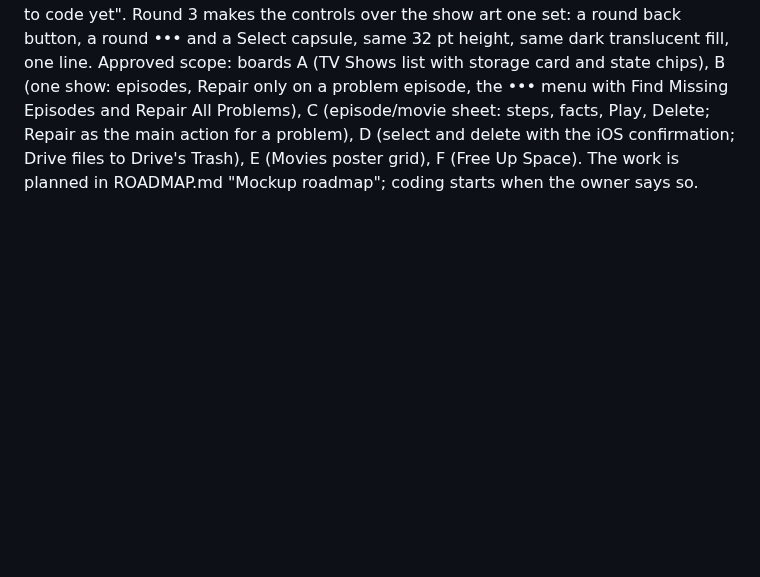
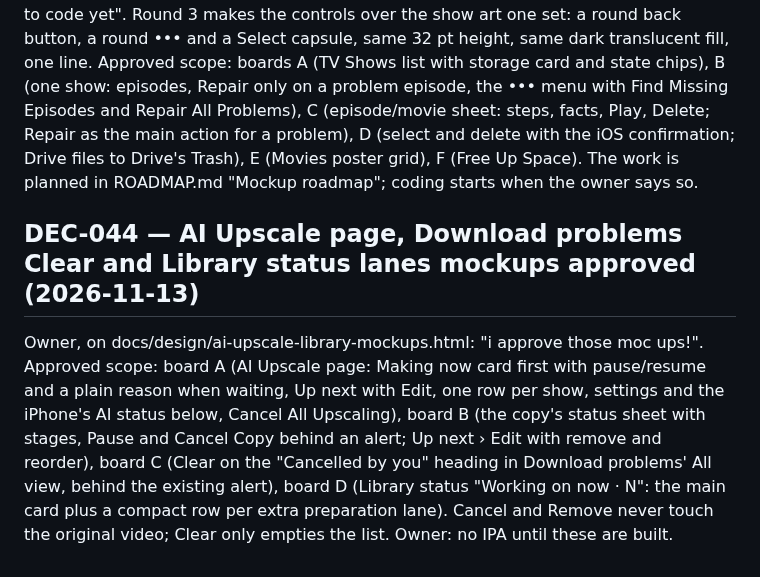
Before and after one commit to onlykappa/Kodi-Ios, a Markdown page: docs/DECISIONS.md, the part around the change. Rendered like a GitHub page; blank space fills up the shorter version.

Commit message:
DEC-044: AI Upscale, Download problems Clear and Library status lanes mockups approved [skip ci]
Co-Authored-By: Claude Opus 5.5 <noreply@anthropic.com>
Claude-Session: https://claude.ai/code/session_01Tm7LzjAQUNZsEszfgn4Gqg

```diff
--- a/docs/DECISIONS.md
+++ b/docs/DECISIONS.md
@@ -346,3 +346,13 @@ problem episode, the ••• menu with Find Missing Episodes and Repair All Pr
 facts, Play, Delete; Repair as the main action for a problem), D (select and delete with the iOS confirmation; Drive
 files to Drive's Trash), E (Movies poster grid), F (Free Up Space). The work is planned in ROADMAP.md "Mockup
 roadmap"; coding starts when the owner says so.
+
+## DEC-044 — AI Upscale page, Download problems Clear and Library status lanes mockups approved (2026-11-13)
+
+Owner, on docs/design/ai-upscale-library-mockups.html: "i approve those moc ups!". Approved scope: board A (AI Upscale
+page: Making now card first with pause/resume and a plain reason when waiting, Up next with Edit, one row per show,
+settings and the iPhone's AI status below, Cancel All Upscaling), board B (the copy's status sheet with stages, Pause
+and Cancel Copy behind an alert; Up next › Edit with remove and reorder), board C (Clear on the "Cancelled by you"
+heading in Download problems' All view, behind the existing alert), board D (Library status "Working on now · N": the
+main card plus a compact row per extra preparation lane). Cancel and Remove never touch the original video; Clear only
+empties the list. Owner: no IPA until these are built.
```
